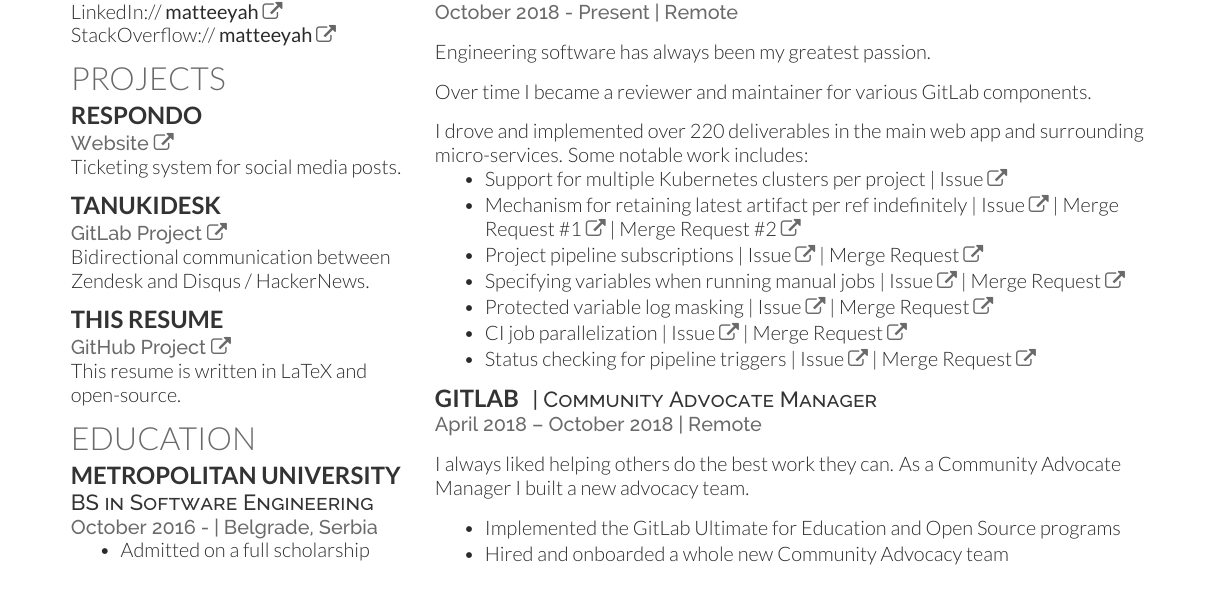
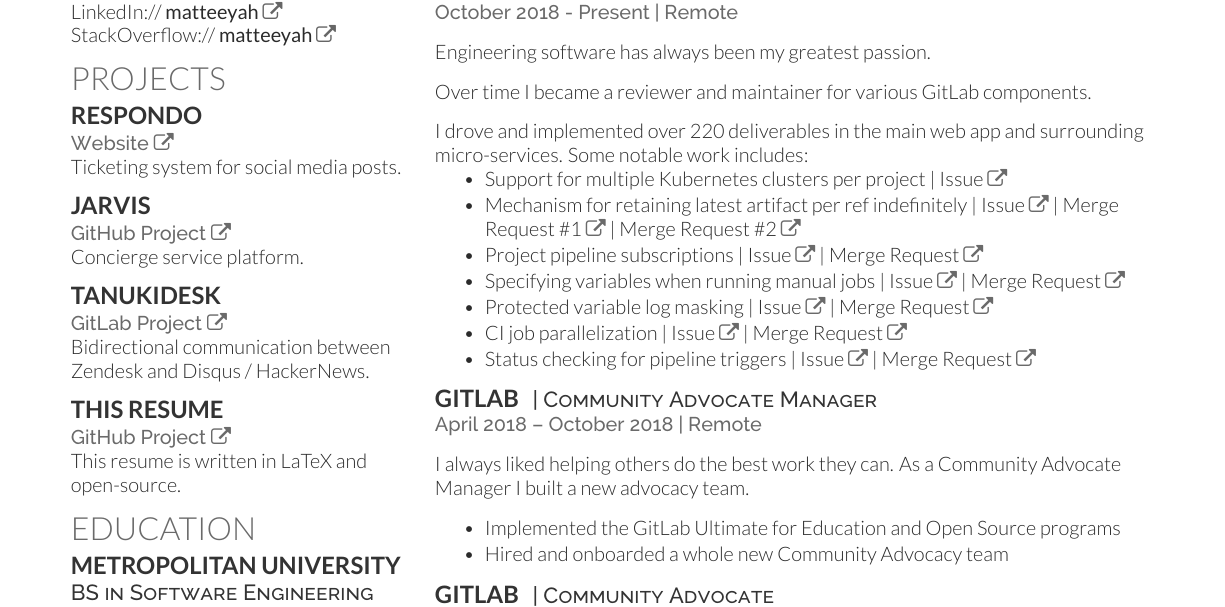
Before and after one commit to matteeyah/resume, a LaTeX CV (matija-resume.tex): part of the page, cut so that both start at the same text. The pictures show the PDF file preview.pdf that the author committed with the source.

Commit message:
Add Jarvis to projects

```diff
--- a/matija-resume.tex
+++ b/matija-resume.tex
@@ -71,6 +71,11 @@
 \subsection{Respondo}
 \location{\href{https://respondohub.com/}{Website \faExternalLink}}
 Ticketing system for social media posts.
+\sectionsep
+
+\subsection{Jarvis}
+\location{\href{https://github.com/matteeyah/jarvis}{GitHub Project \faExternalLink}}
+Concierge service platform.
 \sectionsep
 
 \subsection{Tanukidesk}
```
Also changed, not shown: preview.pdf, preview.png.
